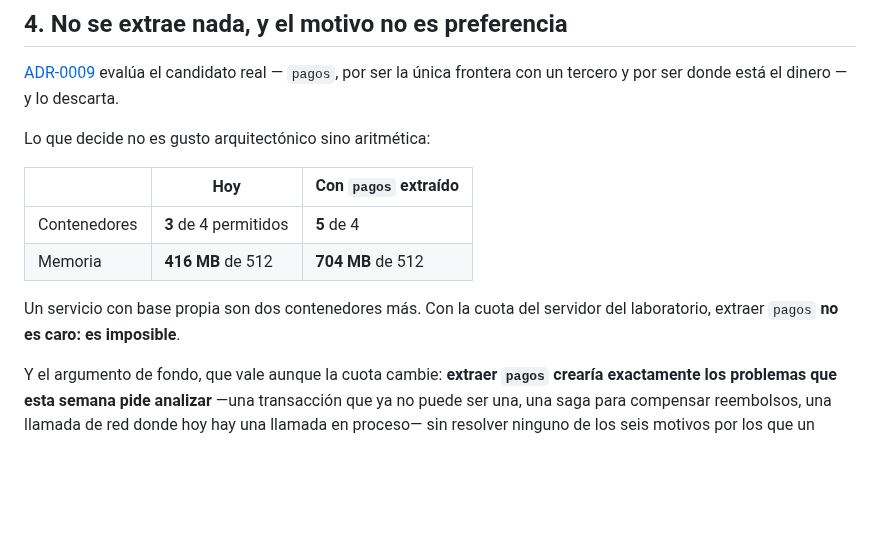
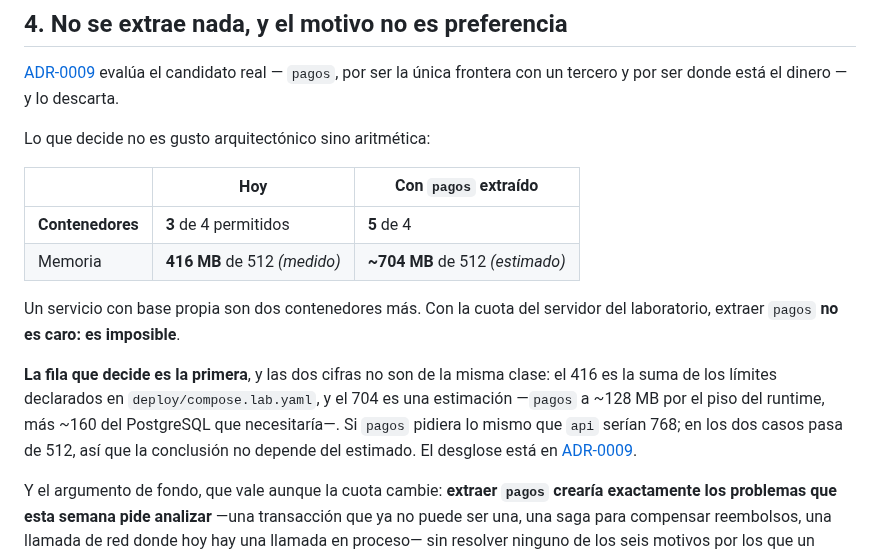
Before and after one commit to ISCOUTB/AS_202620_PideUtb, a Markdown page: docs/evidencia-s11.md, the part around the change. GitHub-like rendering; blank space fills up the shorter version.

```diff
--- a/docs/evidencia-s11.md
+++ b/docs/evidencia-s11.md
@@ -154,11 +154,18 @@ Lo que decide no es gusto arquitectónico sino aritmética:
 
 | | Hoy | Con `pagos` extraído |
 |---|---|---|
-| Contenedores | **3** de 4 permitidos | **5** de 4 |
-| Memoria | **416 MB** de 512 | **704 MB** de 512 |
+| **Contenedores** | **3** de 4 permitidos | **5** de 4 |
+| Memoria | **416 MB** de 512 *(medido)* | **~704 MB** de 512 *(estimado)* |
 
 Un servicio con base propia son dos contenedores más. Con la cuota del servidor
 del laboratorio, extraer `pagos` **no es caro: es imposible**.
+
+**La fila que decide es la primera**, y las dos cifras no son de la misma clase:
+el 416 es la suma de los límites declarados en `deploy/compose.lab.yaml`, y el
+704 es una estimación —`pagos` a ~128 MB por el piso del runtime, más ~160 del
+PostgreSQL que necesitaría—. Si `pagos` pidiera lo mismo que `api` serían 768;
+en los dos casos pasa de 512, así que la conclusión no depende del estimado.
+El desglose está en [ADR-0009](adr/0009-no-extraer-un-servicio.md).
 
 Y el argumento de fondo, que vale aunque la cuota cambie: **extraer `pagos`
 crearía exactamente los problemas que esta semana pide analizar** —una
```
Also changed, not shown: docs/adr/0009-no-extraer-un-servicio.md (+36 -5 lines).
